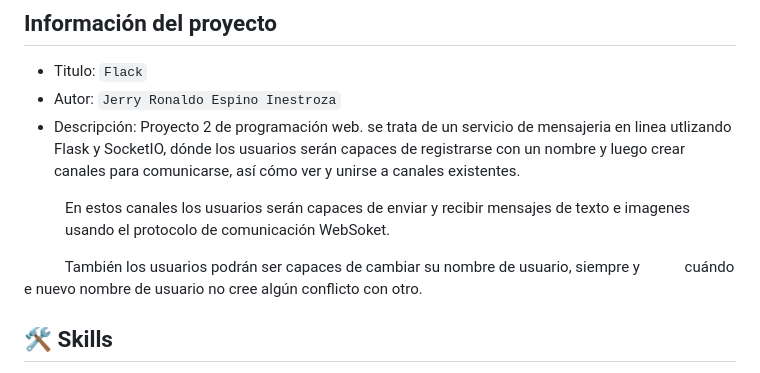
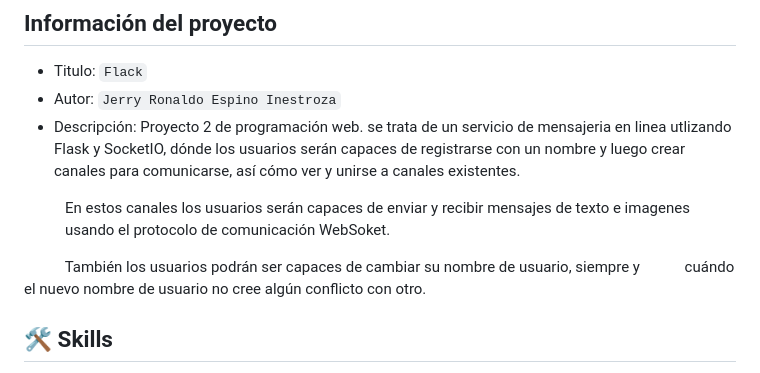
Before and after one commit to jerryespi13/cs50w-project2, a Markdown page: README.md, the part around the change. Drawn GitHub-style.

Commit message:
ya ni se lo que hago

```diff
--- a/README.md
+++ b/README.md
@@ -7,9 +7,11 @@ Web Programming with Python and JavaScript
 - Autor:  `Jerry Ronaldo Espino Inestroza`
 - Descripción: Proyecto 2 de programación web. se trata de un servicio de mensajeria en linea utlizando Flask y SocketIO, dónde los usuarios serán capaces de registrarse con un nombre y luego crear canales para comunicarse, así cómo ver y unirse a canales existentes.
 
-&nbsp;&nbsp;&nbsp;&nbsp;&nbsp;&nbsp;&nbsp;&nbsp;&nbsp;&nbsp; En estos canales los usuarios serán capaces de enviar y recibir mensajes de texto e imagenes &nbsp;&nbsp;&nbsp;&nbsp;&nbsp;&nbsp;&nbsp;&nbsp;&nbsp;&nbsp;&nbsp;usando el protocolo de comunicación WebSoket.
+&nbsp;&nbsp;&nbsp;&nbsp;&nbsp;&nbsp;&nbsp;&nbsp;&nbsp;&nbsp; En estos canales los usuarios serán capaces de enviar y recibir mensajes de texto e imagenes
+&nbsp;&nbsp;&nbsp;&nbsp;&nbsp;&nbsp;&nbsp;&nbsp;&nbsp;&nbsp;&nbsp;usando el protocolo de comunicación WebSoket.
 
-&nbsp;&nbsp;&nbsp;&nbsp;&nbsp;&nbsp;&nbsp;&nbsp;&nbsp;&nbsp; También los usuarios podrán ser capaces de cambiar su nombre de usuario, siempre y &nbsp;&nbsp;&nbsp;&nbsp;&nbsp;&nbsp;&nbsp;&nbsp;&nbsp;&nbsp;&nbsp;cuándo e nuevo nombre de usuario no cree algún conflicto con otro.
+&nbsp;&nbsp;&nbsp;&nbsp;&nbsp;&nbsp;&nbsp;&nbsp;&nbsp;&nbsp; También los usuarios podrán ser capaces de cambiar su nombre de usuario, siempre y
+&nbsp;&nbsp;&nbsp;&nbsp;&nbsp;&nbsp;&nbsp;&nbsp;&nbsp;&nbsp;&nbsp;cuándo el nuevo nombre de usuario no cree algún conflicto con otro.
 
 <!--- Video: [video]()-->
 
```
